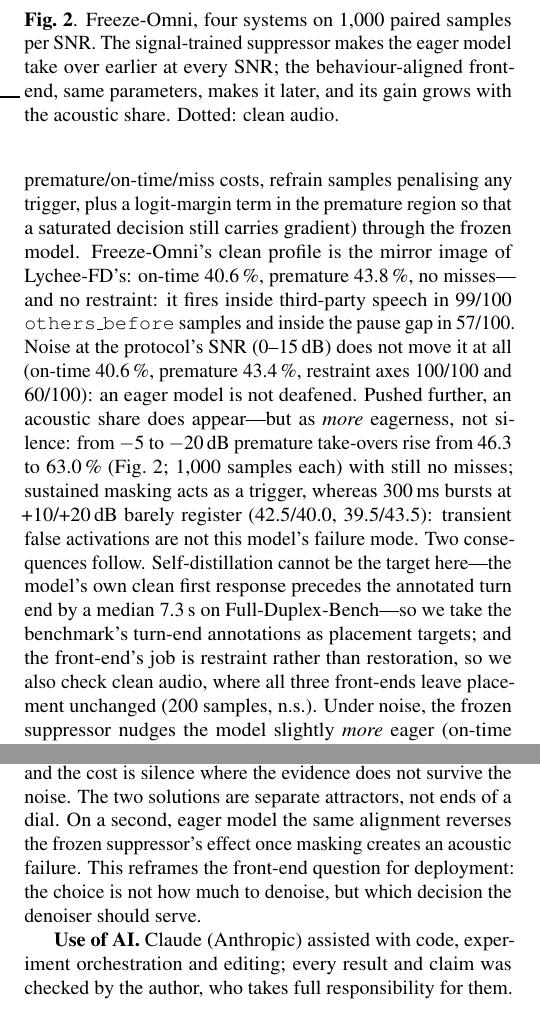
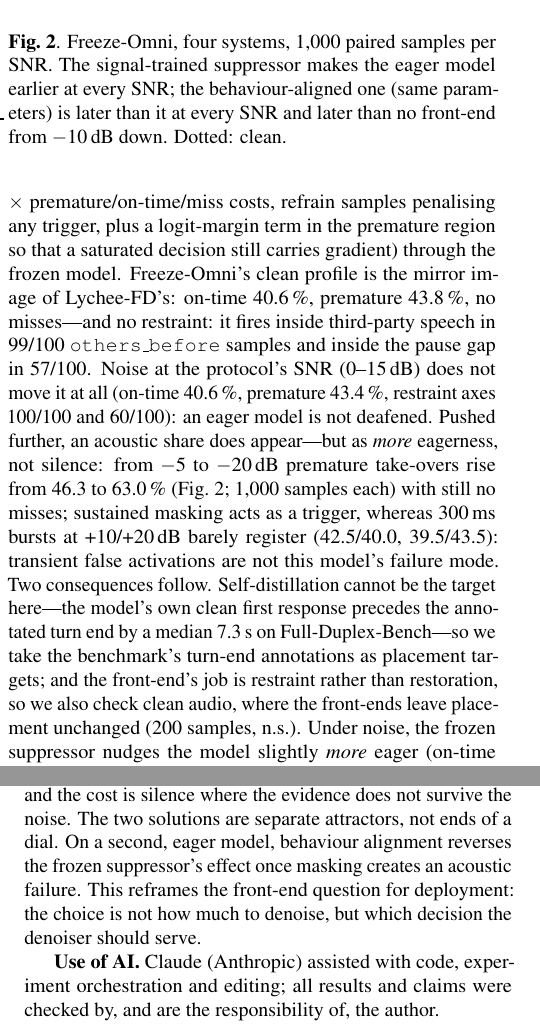
Before and after one commit to jianmliu/behaviour-aligned-frontends, a LaTeX paper (paper/main.tex): two parts of the columns of pages 3 and 4 of 5, joined at a grey line, cut so that both start at the same text. The pictures show the PDF file paper/main.pdf that the author committed with the source.

Commit message:
Paper: second read-through corrections (conditional reversal, p-value, caption, probe wording)
Co-Authored-By: Claude Fable 5.1 <noreply@anthropic.com>

```diff
--- a/paper/main.tex
+++ b/paper/main.tex
@@ -199,7 +199,7 @@ might react to.
 \begin{figure}[t]
 \centering
 \includegraphics[width=\columnwidth]{fig_fo_dose.pdf}
-\caption{Freeze-Omni, four systems on 1{,}000 paired samples per SNR. The signal-trained suppressor makes the eager model take over earlier at every SNR; the behaviour-aligned front-end, same parameters, makes it later, and its gain grows with the acoustic share. Dotted: clean audio.}
+\caption{Freeze-Omni, four systems, 1{,}000 paired samples per SNR. The signal-trained suppressor makes the eager model earlier at every SNR; the behaviour-aligned one (same parameters) is later than it at every SNR and later than no front-end from $-$10\,dB down. Dotted: clean.}
 \label{fig:fo}
 \end{figure}
 To test whether the \lfd\ finding is specific to one model, we repeat the protocol on
@@ -221,7 +221,7 @@ not silence: from $-$5 to $-$20\,dB premature take-overs rise from 46.3 to 63.0\
 consequences follow. Self-distillation cannot be the target here---the model's own clean first
 response precedes the annotated turn end by a median 7.3\,s on Full-Duplex-Bench---so we take the
 benchmark's turn-end annotations as placement targets; and the front-end's job is restraint rather than restoration, so we also check clean audio,
-where all three front-ends leave placement unchanged (200 samples, n.s.). Under noise, the frozen suppressor nudges
+where the front-ends leave placement unchanged (200 samples, n.s.). Under noise, the frozen suppressor nudges
 the model slightly \emph{more} eager (on-time 38.8\,\%, premature 45.1\,\%, restraint axes
 100/100 and 61/100: cleaner speech, if anything earlier take-over). The behaviour-trained
 front-ends land on the noisy baseline---soft placement with
@@ -271,12 +271,12 @@ signal-trained suppressor---against the same suppressor fine-tuned on the model'
 turn-taking tokens. Signal training restores what the model hears; behaviour training changes
 what the model does: the wrong-place total falls from 67 to 48\,\% ($p<10^{-23}$, paired), on-time
 responses are preserved, and the cost is silence where the evidence does not survive the noise.
-The two solutions are separate attractors, not ends of a dial. On a second, eager model the same
+The two solutions are separate attractors, not ends of a dial. On a second, eager model, behaviour
 alignment reverses the frozen suppressor's effect once masking creates an acoustic failure. This reframes the front-end
 question for deployment: the choice is not how much to denoise, but which decision the
 denoiser should serve.
 
-\textbf{Use of AI.} Claude (Anthropic) assisted with code, experiment orchestration and editing; every result and claim was checked by the author, who takes full responsibility for them.
+\textbf{Use of AI.} Claude (Anthropic) assisted with code, experiment orchestration and editing; all results and claims were checked by, and are the responsibility of, the author.
 
 \clearpage
 \bibliographystyle{IEEEbib}
```
Also changed, not shown: paper/main.pdf, paper/main.tex (8 more changed lines).
